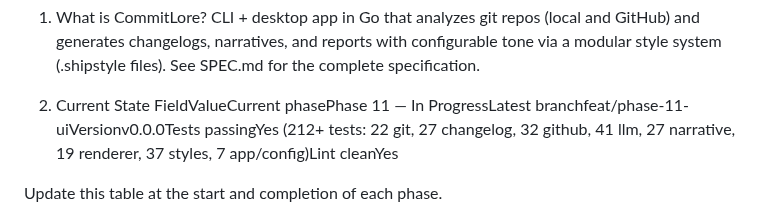
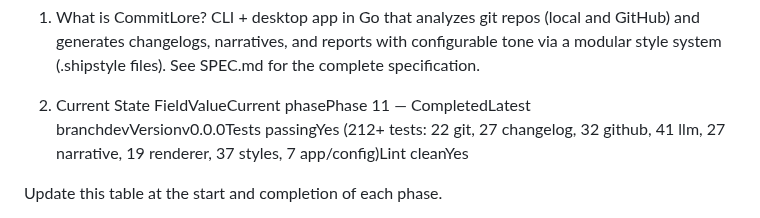
Before and after one commit to alciller88/commitlore, a Markdown page: CONTEXT.md, the part around the change. GitHub-like rendering.

Commit message:
chore: update CONTEXT.md — Phase 11 completed
Co-Authored-By: Claude Opus 4.6 (1M context) <noreply@anthropic.com>

```diff
--- a/CONTEXT.md
+++ b/CONTEXT.md
@@ -13,7 +13,7 @@ a modular style system (.shipstyle files).
 See SPEC.md for the complete specification.
 
 2. Current State
-FieldValueCurrent phasePhase 11 — In ProgressLatest branchfeat/phase-11-uiVersionv0.0.0Tests passingYes (212+ tests: 22 git, 27 changelog, 32 github, 41 llm, 27 narrative, 19 renderer, 37 styles, 7 app/config)Lint cleanYes
+FieldValueCurrent phasePhase 11 — CompletedLatest branchdevVersionv0.0.0Tests passingYes (212+ tests: 22 git, 27 changelog, 32 github, 41 llm, 27 narrative, 19 renderer, 37 styles, 7 app/config)Lint cleanYes
 
 Update this table at the start and completion of each phase.
 
```
